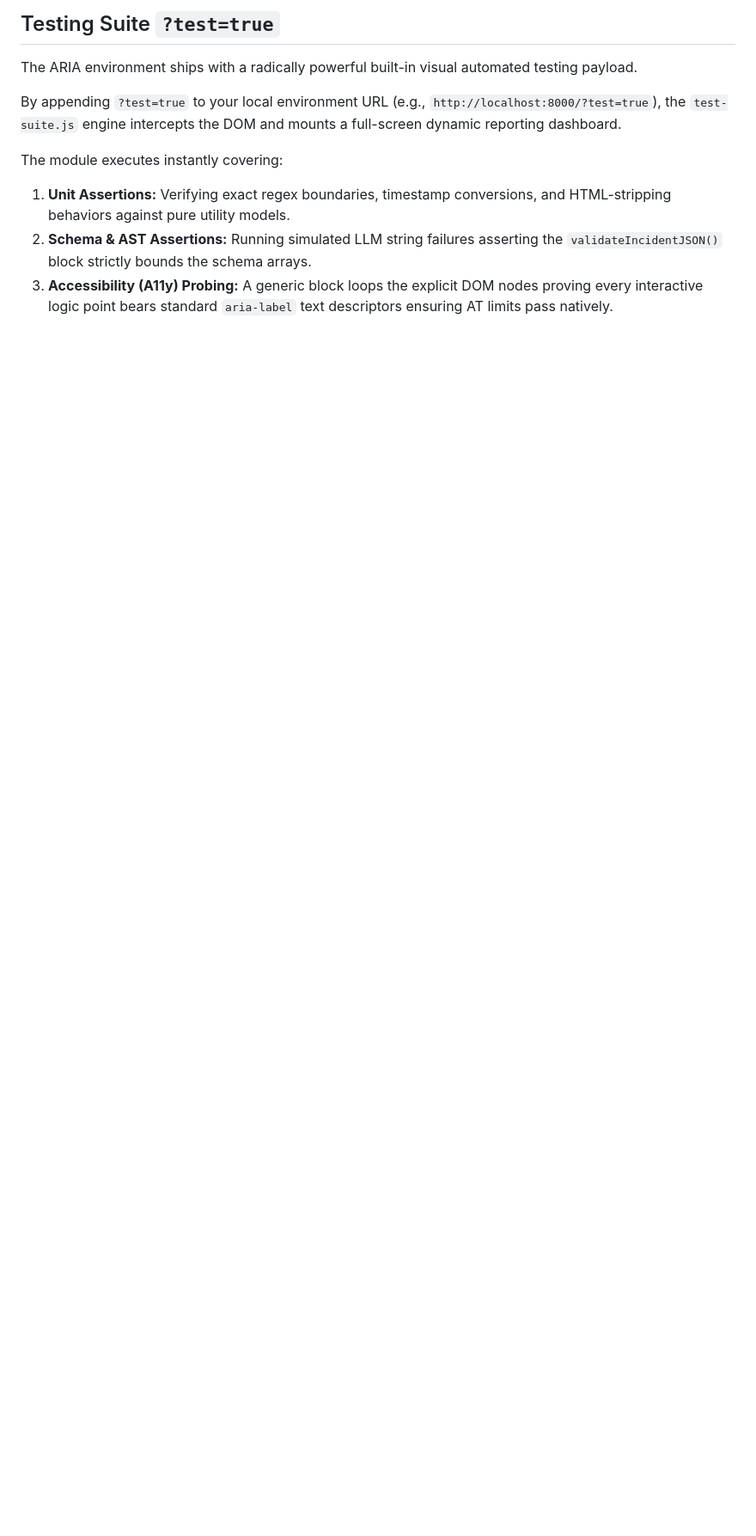
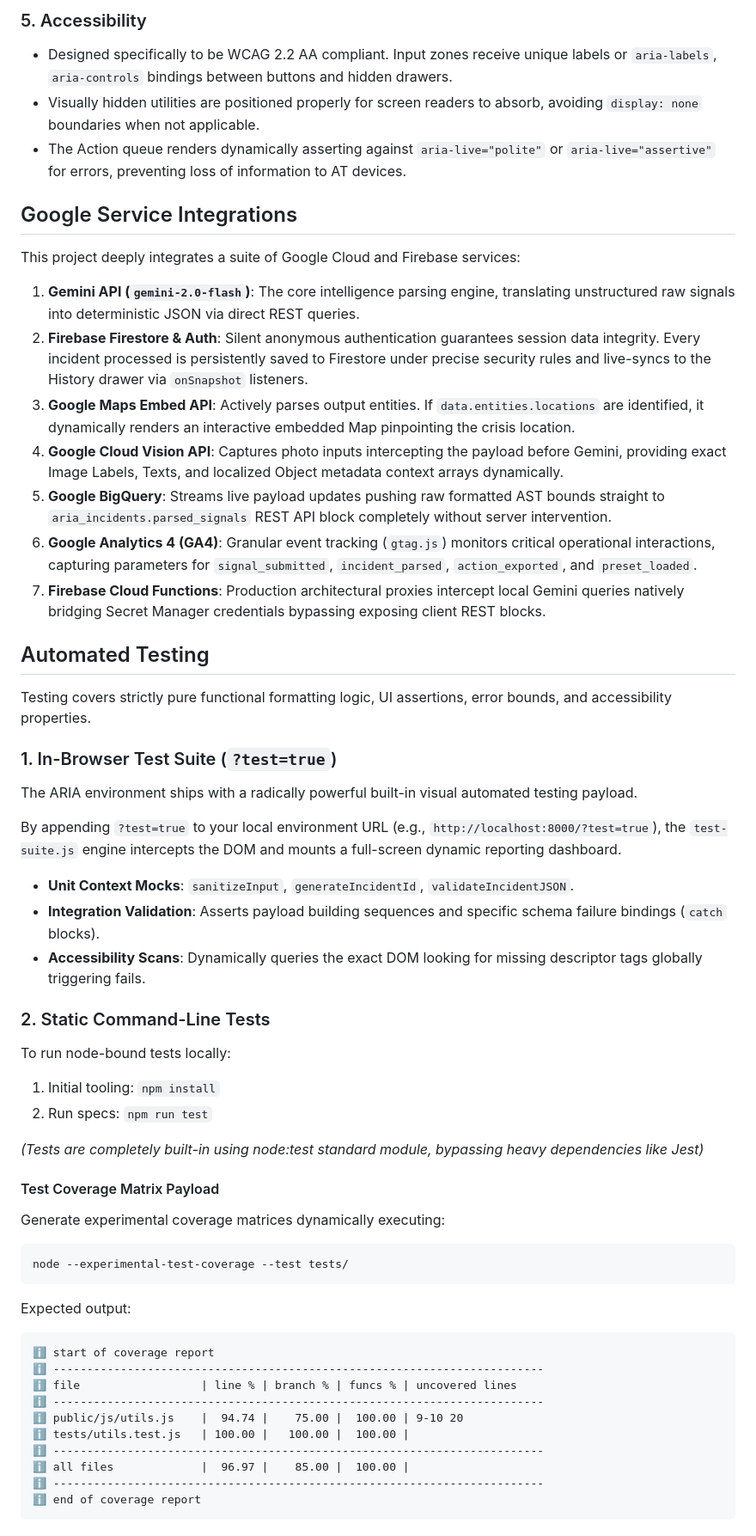
Before and after one commit to agamgupta2015/prompt-hack, a Markdown page: README.md, the part around one of its changes. Shown at 86% size. GitHub-like rendering; blank space fills up the shorter version.

````diff
--- a/README.md
+++ b/README.md
@@ -66,11 +70,57 @@ Every single fault routes visually to the user securely into an inline `errorBan
 
-## Testing Suite `?test=true`
+### 5. Accessibility
+- Designed specifically to be WCAG 2.2 AA compliant. Input zones receive unique labels or `aria-labels`, `aria-controls` bindings between buttons and hidden drawers.
+- Visually hidden utilities are positioned properly for screen readers to absorb, avoiding `display: none` boundaries when not applicable.
+- The Action queue renders dynamically asserting against `aria-live="polite"` or `aria-live="assertive"` for errors, preventing loss of information to AT devices.
 
+## Google Service Integrations
+
+This project deeply integrates a suite of Google Cloud and Firebase services:
+
+1. **Gemini API (`gemini-2.0-flash`)**: The core intelligence parsing engine, translating unstructured raw signals into deterministic JSON via direct REST queries.
+2. **Firebase Firestore & Auth**: Silent anonymous authentication guarantees session data integrity. Every incident processed is persistently saved to Firestore under precise security rules and live-syncs to the History drawer via `onSnapshot` listeners.
+3. **Google Maps Embed API**: Actively parses output entities. If `data.entities.locations` are identified, it dynamically renders an interactive embedded Map pinpointing the crisis location.
+4. **Google Cloud Vision API**: Captures photo inputs intercepting the payload before Gemini, providing exact Image Labels, Texts, and localized Object metadata context arrays dynamically.
+5. **Google BigQuery**: Streams live payload updates pushing raw formatted AST bounds straight to `aria_incidents.parsed_signals` REST API block completely without server intervention.
+6. **Google Analytics 4 (GA4)**: Granular event tracking (`gtag.js`) monitors critical operational interactions, capturing parameters for `signal_submitted`, `incident_parsed`, `action_exported`, and `preset_loaded`.
+7. **Firebase Cloud Functions**: Production architectural proxies intercept local Gemini queries natively bridging Secret Manager credentials bypassing exposing client REST blocks.
+
+## Automated Testing
+
+Testing covers strictly pure functional formatting logic, UI assertions, error bounds, and accessibility properties.
+
+### 1. In-Browser Test Suite (`?test=true`)
 The ARIA environment ships with a radically powerful built-in visual automated testing payload.
 
 By appending `?test=true` to your local environment URL (e.g., `http://localhost:8000/?test=true`), the `test-suite.js` engine intercepts the DOM and mounts a full-screen dynamic reporting dashboard.
+- **Unit Context Mocks**: `sanitizeInput`, `generateIncidentId`, `validateIncidentJSON`.
+- **Integration Validation**: Asserts payload building sequences and specific schema failure bindings (`catch` blocks).
+- **Accessibility Scans**: Dynamically queries the exact DOM looking for missing descriptor tags globally triggering fails.
 
-The module executes instantly covering:
-1. **Unit Assertions:** Verifying exact regex boundaries, timestamp conversions, and HTML-stripping behaviors against pure utility models.
-2. **Schema & AST Assertions:** Running simulated LLM string failures asserting the `validateIncidentJSON()` block strictly bounds the schema arrays.
-3. **Accessibility (A11y) Probing:** A generic block loops the explicit DOM nodes proving every interactive logic point bears standard `aria-label` text descriptors ensuring AT limits pass natively.
+### 2. Static Command-Line Tests
+To run node-bound tests locally:
+1. Initial tooling: `npm install`
+2. Run specs: `npm run test`
+
+*(Tests are completely built-in using node:test standard module, bypassing heavy dependencies like Jest)*
+
+#### Test Coverage Matrix Payload
+
+Generate experimental coverage matrices dynamically executing:
+```sh
+node --experimental-test-coverage --test tests/
+```
+
+Expected output:
+```
+ℹ start of coverage report
+ℹ -------------------------------------------------------------------------
+ℹ file                  | line % | branch % | funcs % | uncovered lines
+ℹ -------------------------------------------------------------------------
+ℹ public/js/utils.js    |  94.74 |    75.00 |  100.00 | 9-10 20
+ℹ tests/utils.test.js   | 100.00 |   100.00 |  100.00 |
+ℹ -------------------------------------------------------------------------
+ℹ all files             |  96.97 |    85.00 |  100.00 |
+ℹ -------------------------------------------------------------------------
+ℹ end of coverage report
+```
````
Also changed, not shown: other parts of README.md (+19 -15 lines).
